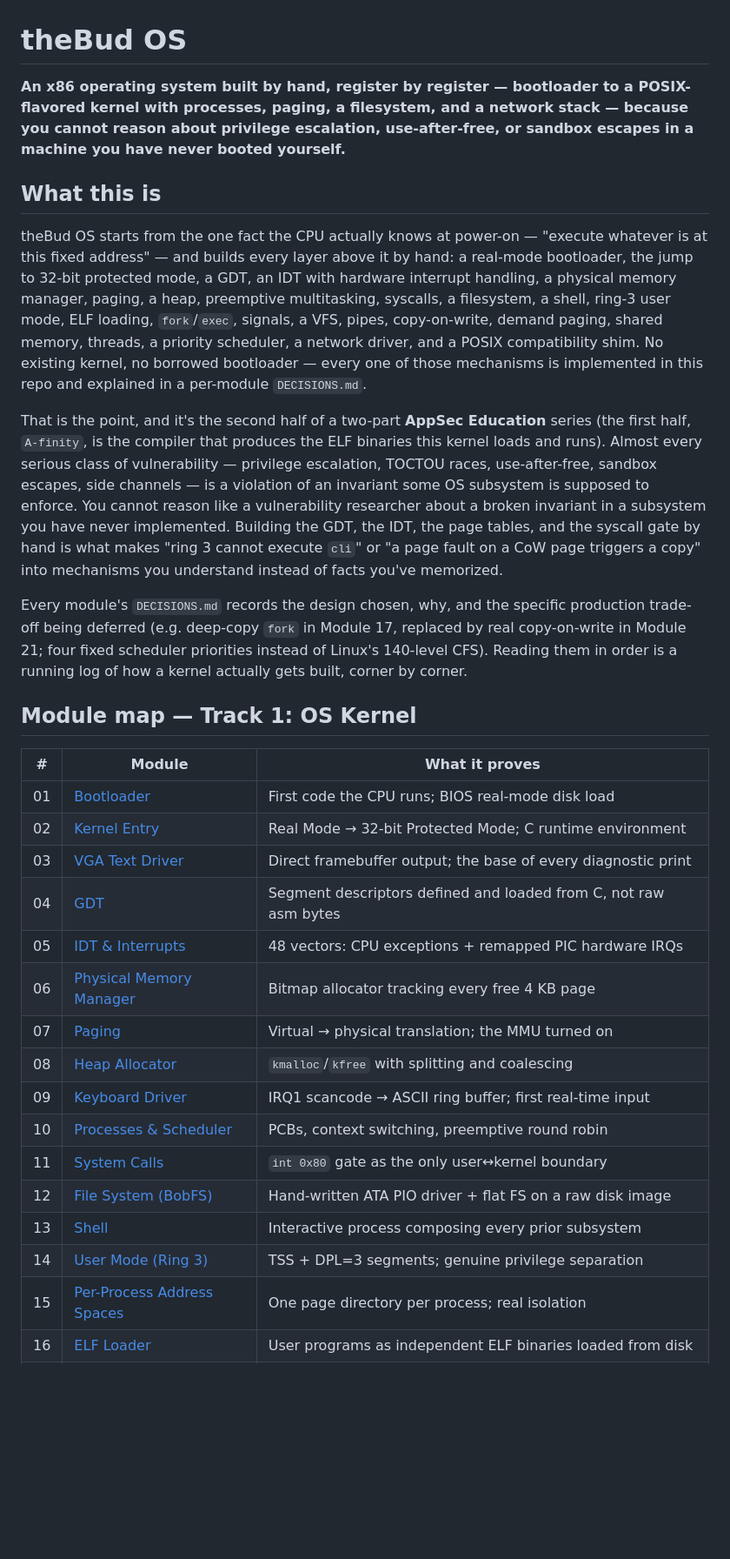
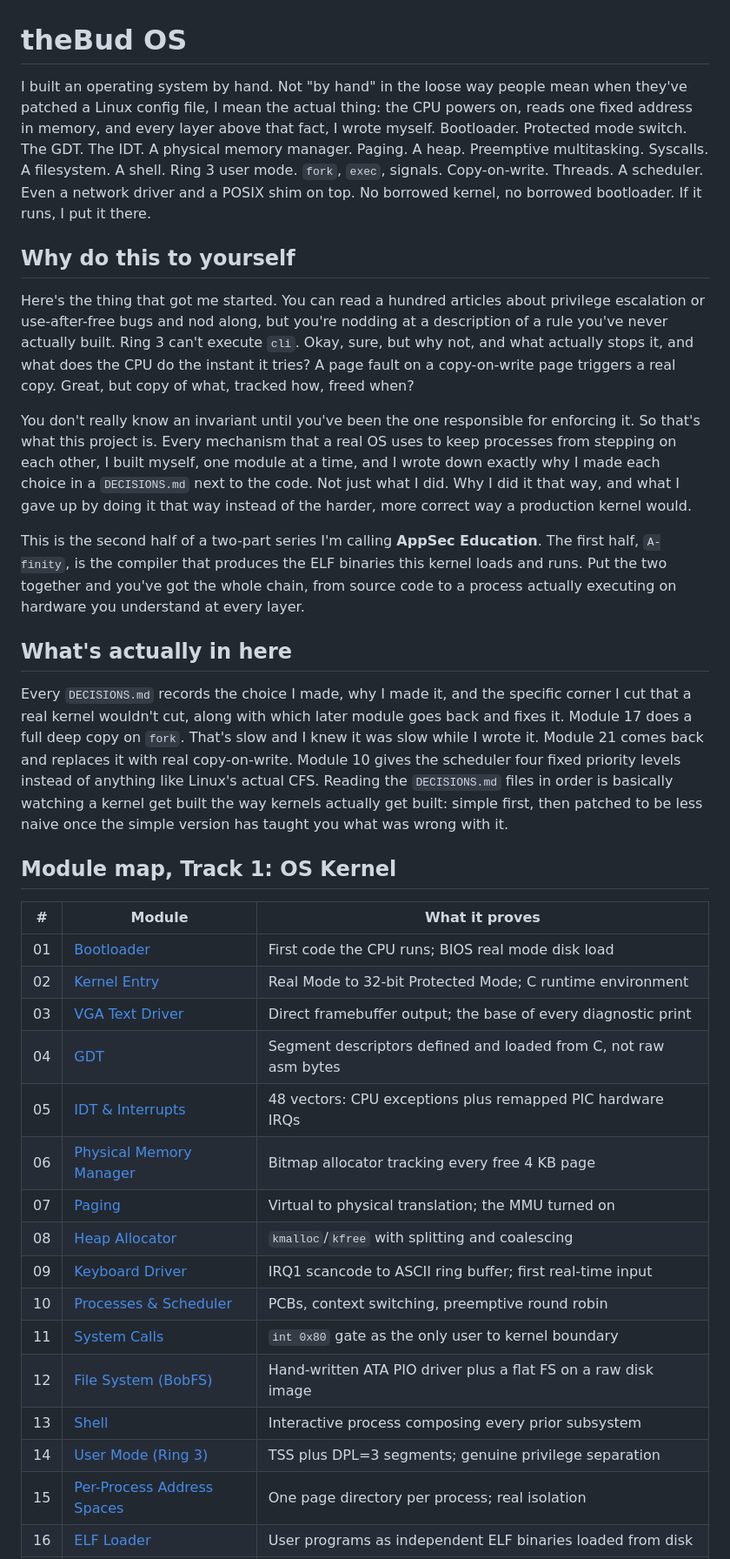
Before and after one commit to Robert-Doe/thebud-os, a Markdown page: README.md, the part around one of its changes. Shown at 87% size. GitHub-like rendering; blank space fills up the shorter version.

```diff
--- a/README.md
+++ b/README.md
@@ -1,33 +1,37 @@
 # theBud OS
 
-**An x86 operating system built by hand, register by register — bootloader to a POSIX-flavored kernel with processes, paging, a filesystem, and a network stack — because you cannot reason about privilege escalation, use-after-free, or sandbox escapes in a machine you have never booted yourself.**
+I built an operating system by hand. Not "by hand" in the loose way people mean when they've patched a Linux config file, I mean the actual thing: the CPU powers on, reads one fixed address in memory, and every layer above that fact, I wrote myself. Bootloader. Protected mode switch. The GDT. The IDT. A physical memory manager. Paging. A heap. Preemptive multitasking. Syscalls. A filesystem. A shell. Ring 3 user mode. `fork`, `exec`, signals. Copy-on-write. Threads. A scheduler. Even a network driver and a POSIX shim on top. No borrowed kernel, no borrowed bootloader. If it runs, I put it there.
 
-## What this is
+## Why do this to yourself
 
-theBud OS starts from the one fact the CPU actually knows at power-on — "execute whatever is at this fixed address" — and builds every layer above it by hand: a real-mode bootloader, the jump to 32-bit protected mode, a GDT, an IDT with hardware interrupt handling, a physical memory manager, paging, a heap, preemptive multitasking, syscalls, a filesystem, a shell, ring-3 user mode, ELF loading, `fork`/`exec`, signals, a VFS, pipes, copy-on-write, demand paging, shared memory, threads, a priority scheduler, a network driver, and a POSIX compatibility shim. No existing kernel, no borrowed bootloader — every one of those mechanisms is implemented in this repo and explained in a per-module `DECISIONS.md`.
+Here's the thing that got me started. You can read a hundred articles about privilege escalation or use-after-free bugs and nod along, but you're nodding at a description of a rule you've never actually built. Ring 3 can't execute `cli`. Okay, sure, but why not, and what actually stops it, and what does the CPU do the instant it tries? A page fault on a copy-on-write page triggers a real copy. Great, but copy of what, tracked how, freed when?
 
-That is the point, and it's the second half of a two-part **AppSec Education** series (the first half, `A-finity`, is the compiler that produces the ELF binaries this kernel loads and runs). Almost every serious class of vulnerability — privilege escalation, TOCTOU races, use-after-free, sandbox escapes, side channels — is a violation of an invariant some OS subsystem is supposed to enforce. You cannot reason like a vulnerability researcher about a broken invariant in a subsystem you have never implemented. Building the GDT, the IDT, the page tables, and the syscall gate by hand is what makes "ring 3 cannot execute `cli`" or "a page fault on a CoW page triggers a copy" into mechanisms you understand instead of facts you've memorized.
+You don't really know an invariant until you've been the one responsible for enforcing it. So that's what this project is. Every mechanism that a real OS uses to keep processes from stepping on each other, I built myself, one module at a time, and I wrote down exactly why I made each choice in a `DECISIONS.md` next to the code. Not just what I did. Why I did it that way, and what I gave up by doing it that way instead of the harder, more correct way a production kernel would.
 
-Every module's `DECISIONS.md` records the design chosen, why, and the specific production trade-off being deferred (e.g. deep-copy `fork` in Module 17, replaced by real copy-on-write in Module 21; four fixed scheduler priorities instead of Linux's 140-level CFS). Reading them in order is a running log of how a kernel actually gets built, corner by corner.
+This is the second half of a two-part series I'm calling **AppSec Education**. The first half, `A-finity`, is the compiler that produces the ELF binaries this kernel loads and runs. Put the two together and you've got the whole chain, from source code to a process actually executing on hardware you understand at every layer.
 
-## Module map — Track 1: OS Kernel
+## What's actually in here
+
+Every `DECISIONS.md` records the choice I made, why I made it, and the specific corner I cut that a real kernel wouldn't cut, along with which later module goes back and fixes it. Module 17 does a full deep copy on `fork`. That's slow and I knew it was slow while I wrote it. Module 21 comes back and replaces it with real copy-on-write. Module 10 gives the scheduler four fixed priority levels instead of anything like Linux's actual CFS. Reading the `DECISIONS.md` files in order is basically watching a kernel get built the way kernels actually get built: simple first, then patched to be less naive once the simple version has taught you what was wrong with it.
+
+## Module map, Track 1: OS Kernel
 
 | # | Module | What it proves |
 |---|--------|-----------------|
-| 01 | [Bootloader](./01_bootloader) | First code the CPU runs; BIOS real-mode disk load |
-| 02 | [Kernel Entry](./02_kernel_entry) | Real Mode → 32-bit Protected Mode; C runtime environment |
+| 01 | [Bootloader](./01_bootloader) | First code the CPU runs; BIOS real mode disk load |
+| 02 | [Kernel Entry](./02_kernel_entry) | Real Mode to 32-bit Protected Mode; C runtime environment |
 | 03 | [VGA Text Driver](./03_vga_driver) | Direct framebuffer output; the base of every diagnostic print |
 | 04 | [GDT](./04_gdt) | Segment descriptors defined and loaded from C, not raw asm bytes |
-| 05 | [IDT & Interrupts](./05_idt_interrupts) | 48 vectors: CPU exceptions + remapped PIC hardware IRQs |
+| 05 | [IDT & Interrupts](./05_idt_interrupts) | 48 vectors: CPU exceptions plus remapped PIC hardware IRQs |
 | 06 | [Physical Memory Manager](./06_pmm) | Bitmap allocator tracking every free 4 KB page |
-| 07 | [Paging](./07_paging) | Virtual → physical translation; the MMU turned on |
+| 07 | [Paging](./07_paging) | Virtual to physical translation; the MMU turned on |
 | 08 | [Heap Allocator](./08_heap) | `kmalloc`/`kfree` with splitting and coalescing |
-| 09 | [Keyboard Driver](./09_keyboard) | IRQ1 scancode → ASCII ring buffer; first real-time input |
+| 09 | [Keyboard Driver](./09_keyboard) | IRQ1 scancode to ASCII ring buffer; first real-time input |
 | 10 | [Processes & Scheduler](./10_processes) | PCBs, context switching, preemptive round robin |
-| 11 | [System Calls](./11_syscalls) | `int 0x80` gate as the only user↔kernel boundary |
-| 12 | [File System (BobFS)](./12_filesystem) | Hand-written ATA PIO driver + flat FS on a raw disk image |
+| 11 | [System Calls](./11_syscalls) | `int 0x80` gate as the only user to kernel boundary |
+| 12 | [File System (BobFS)](./12_filesystem) | Hand-written ATA PIO driver plus a flat FS on a raw disk image |
 | 13 | [Shell](./13_shell) | Interactive process composing every prior subsystem |
-| 14 | [User Mode (Ring 3)](./14_usermode) | TSS + DPL=3 segments; genuine privilege separation |
+| 14 | [User Mode (Ring 3)](./14_usermode) | TSS plus DPL=3 segments; genuine privilege separation |
 | 15 | [Per-Process Address Spaces](./15_address_spaces) | One page directory per process; real isolation |
 | 16 | [ELF Loader](./16_elf_loader) | User programs as independent ELF binaries loaded from disk |
 | 17 | [fork & exec](./17_fork_exec) | Deep-copy `fork`, `exec` replaces an address space, `wait` reaps children |
```
Also changed, not shown: other parts of README.md (+25 -21 lines).
